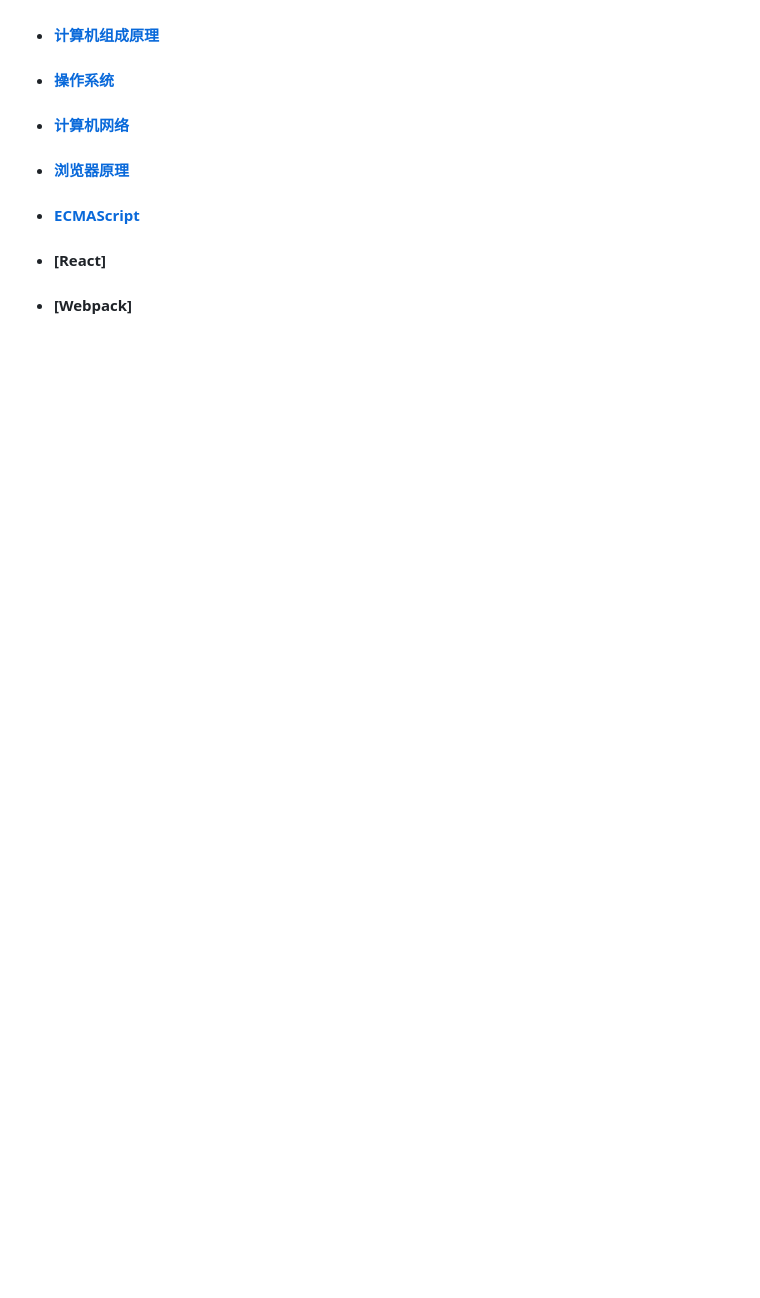
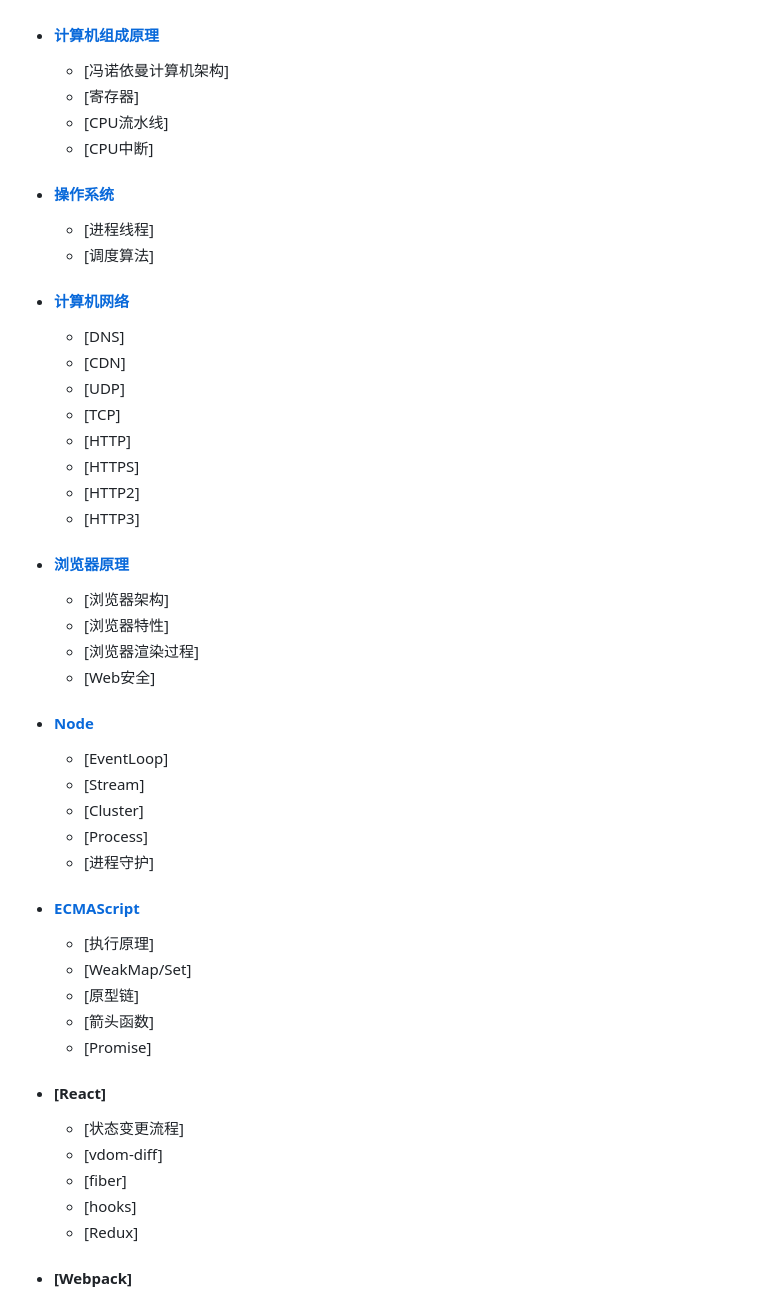
Before and after one commit to 94dreamer/fe-interview, a Markdown page: README.md, the part around the change printed below. GitHub-like rendering; blank space fills up the shorter version.

```diff
--- a/README.md
+++ b/README.md
@@ -5,9 +5,43 @@
 ![技术栈](stack.png)
 
 - #### [计算机组成原理](./计算机组成原理)
+    - [冯诺依曼计算机架构]
+    - [寄存器]
+    - [CPU流水线]
+    - [CPU中断]
 - #### [操作系统](./操作系统)
+    - [进程线程]
+    - [调度算法]
 - #### [计算机网络](./计算机网络)
+    - [DNS]
+    - [CDN]
+    - [UDP]
+    - [TCP]
+    - [HTTP]
+    - [HTTPS]
+    - [HTTP2]
+    - [HTTP3]
 - #### [浏览器原理](./浏览器原理)
+    - [浏览器架构]
+    - [浏览器特性]
+    - [浏览器渲染过程]
+    - [Web安全]
+- #### [Node](./Node)
+    - [EventLoop]
+    - [Stream]
+    - [Cluster]
+    - [Process]
+    - [进程守护]
 - #### [ECMAScript](./ECMAScript)
+    - [执行原理]
+    - [WeakMap/Set]
+    - [原型链]
+    - [箭头函数]
+    - [Promise]
 - #### [React]
+    - [状态变更流程]
+    - [vdom-diff]
+    - [fiber]
+    - [hooks]
+    - [Redux]
 - #### [Webpack]
```
Also changed, not shown: other parts of README.md (+29 -0 lines), 浏览器原理/README.md (+45 -0 lines), 计算机网络/README.md (+2 -0 lines), 浏览器原理/现多进程架构.png (added).
